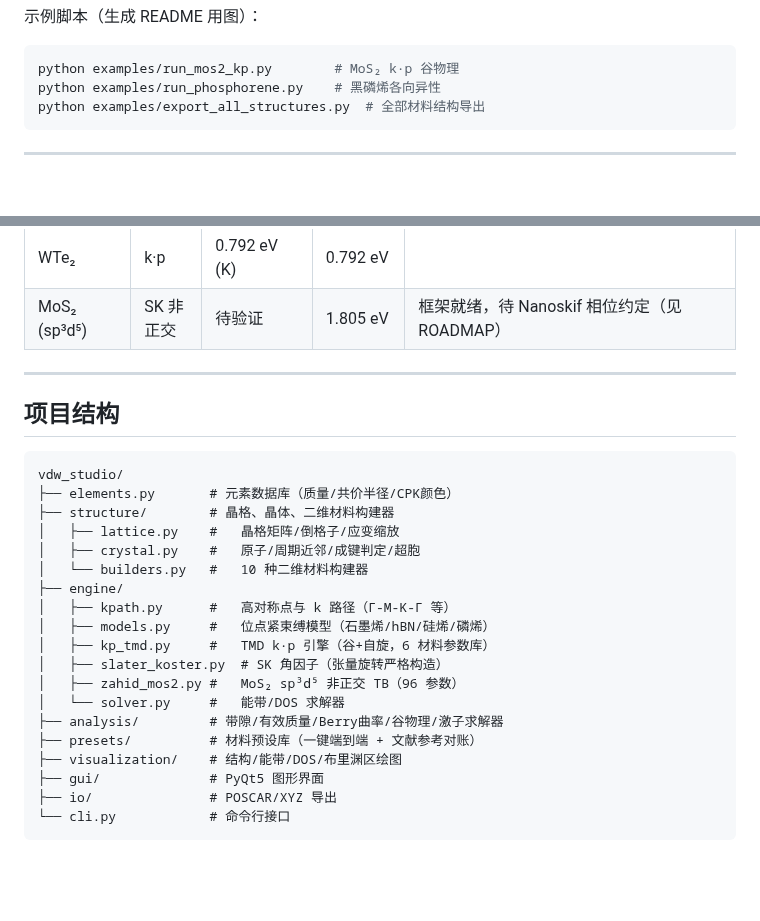
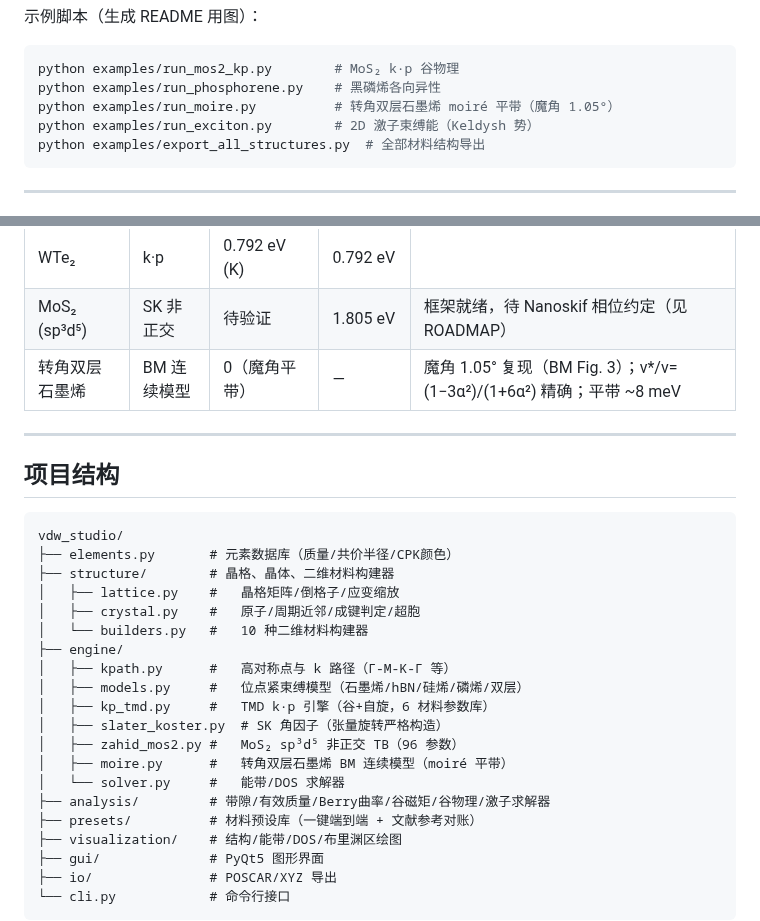
Before and after one commit to never-die-cold/visualising-the-band-structure-of-2D-materials, a Markdown page: vdw_studio/README.md, 2 parts joined by grey strips. GitHub-like rendering; blank space fills up the shorter version.

````diff
--- a/vdw_studio/README.md
+++ b/vdw_studio/README.md
@@ -78,6 +88,8 @@ python -m pytest tests/
 ```bash
 python examples/run_mos2_kp.py        # MoS₂ k·p 谷物理
 python examples/run_phosphorene.py    # 黑磷烯各向异性
+python examples/run_moire.py          # 转角双层石墨烯 moiré 平带（魔角 1.05°）
+python examples/run_exciton.py        # 2D 激子束缚能（Keldysh 势）
 python examples/export_all_structures.py  # 全部材料结构导出
 ```
 
@@ -99,6 +111,7 @@ python examples/export_all_structures.py  # 全部材料结构导出
 | MoTe₂ | k·p | 0.997 eV (K) | 0.997 eV | |
 | WTe₂ | k·p | 0.792 eV (K) | 0.792 eV | |
 | MoS₂ (sp³d⁵) | SK 非正交 | 待验证 | 1.805 eV | 框架就绪，待 Nanoskif 相位约定（见 ROADMAP） |
+| 转角双层石墨烯 | BM 连续模型 | 0（魔角平带） | — | 魔角 1.05° 复现（BM Fig. 3）；v*/v=(1−3α²)/(1+6α²) 精确；平带 ~8 meV |
 
 ---
 
@@ -113,12 +126,13 @@ vdw_studio/
 │   └── builders.py   #   10 种二维材料构建器
 ├── engine/
 │   ├── kpath.py      #   高对称点与 k 路径（Γ-M-K-Γ 等）
-│   ├── models.py     #   位点紧束缚模型（石墨烯/hBN/硅烯/磷烯）
+│   ├── models.py     #   位点紧束缚模型（石墨烯/hBN/硅烯/磷烯/双层）
 │   ├── kp_tmd.py     #   TMD k·p 引擎（谷+自旋，6 材料参数库）
 │   ├── slater_koster.py  # SK 角因子（张量旋转严格构造）
 │   ├── zahid_mos2.py #   MoS₂ sp³d⁵ 非正交 TB（96 参数）
+│   ├── moire.py      #   转角双层石墨烯 BM 连续模型（moiré 平带）
 │   └── solver.py     #   能带/DOS 求解器
-├── analysis/         # 带隙/有效质量/Berry曲率/谷物理/激子求解器
+├── analysis/         # 带隙/有效质量/Berry曲率/谷磁矩/谷物理/激子求解器
 ├── presets/          # 材料预设库（一键端到端 + 文献参考对账）
 ├── visualization/    # 结构/能带/DOS/布里渊区绘图
 ├── gui/              # PyQt5 图形界面
````
Also changed, not shown: other parts of vdw_studio/README.md (+18 -4 lines), docs/REFERENCES.md (+71 -24 lines), docs/ROADMAP.md (+29 -19 lines), docs/images/moire_bands.png (added), 4 other files.
